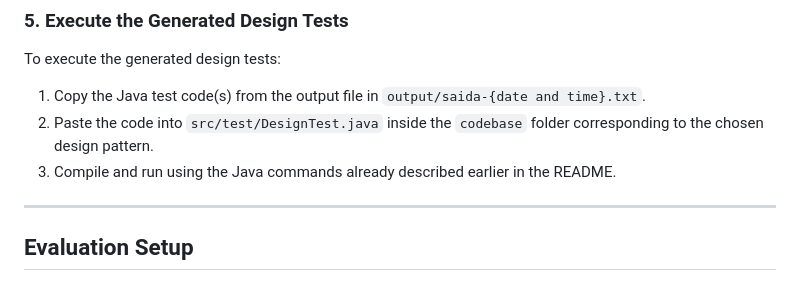
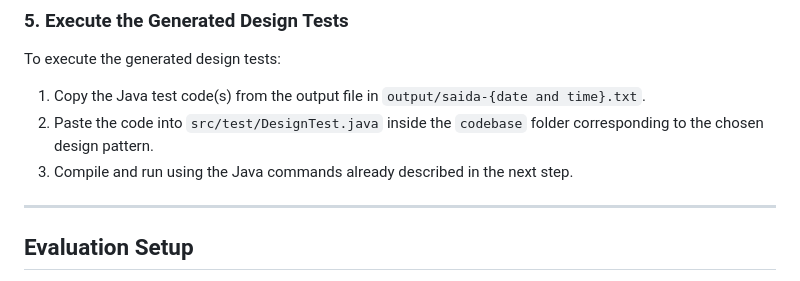
Before and after one commit to andriellyll/design-test-generation, a Markdown page: README.md, the part around the change. GitHub-like rendering.

```diff
--- a/README.md
+++ b/README.md
@@ -118,7 +118,7 @@ To execute the generated design tests:
 
 1. Copy the Java test code(s) from the output file in `output/saida-{date and time}.txt`.
 2. Paste the code into `src/test/DesignTest.java` inside the `codebase` folder corresponding to the chosen design pattern.
-3. Compile and run using the Java commands already described earlier in the README.
+3. Compile and run using the Java commands already described in the next step.
 
 ---
 
```
